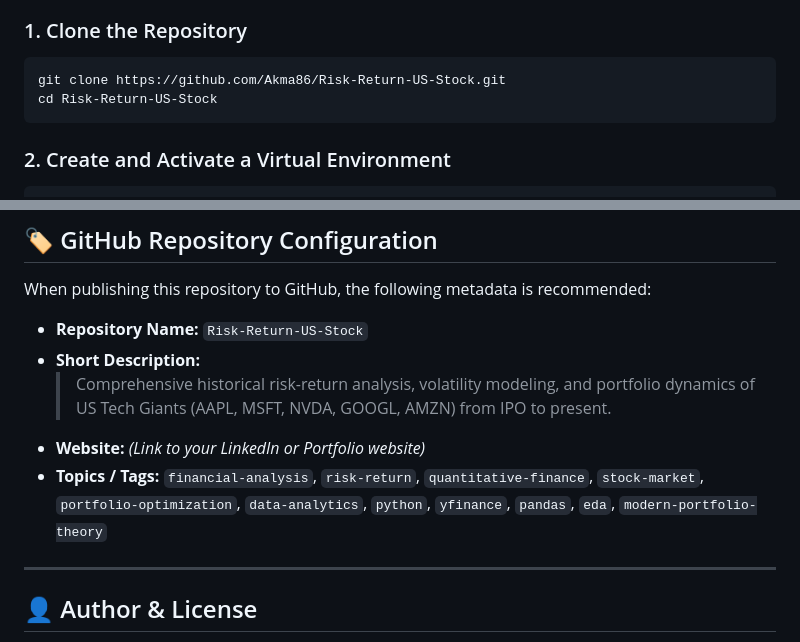
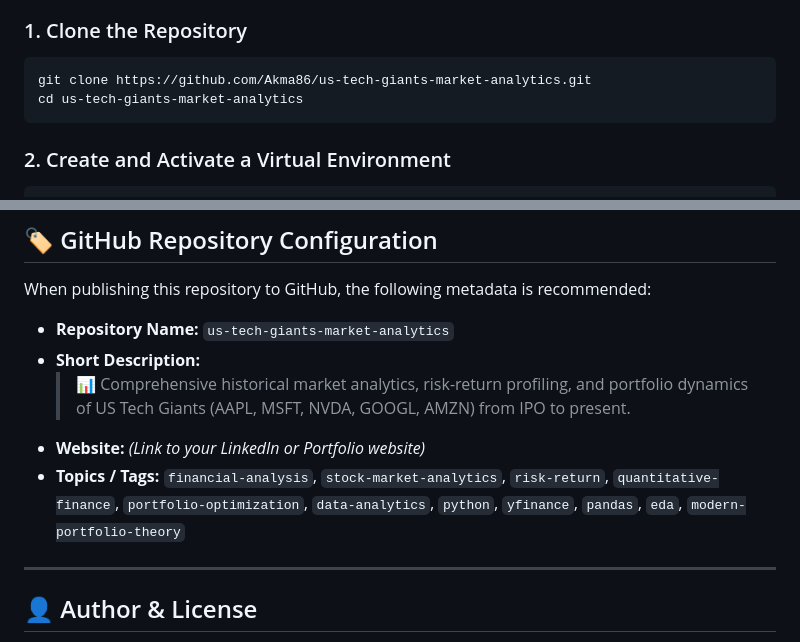
Before and after one commit to Akma86/us-tech-giants-market-analytics, a Markdown page: README.md, 2 parts joined by grey strips. Drawn GitHub-style.

Commit message:
docs: refine repository name to us-tech-giants-market-analytics and update clone references

````diff
--- a/README.md
+++ b/README.md
@@ -160,8 +160,8 @@ Below are sample analytical figures generated directly from [`notebooks/01_datas
 
 ### 1. Clone the Repository
 ```bash
-git clone https://github.com/Akma86/Risk-Return-US-Stock.git
-cd Risk-Return-US-Stock
+git clone https://github.com/Akma86/us-tech-giants-market-analytics.git
+cd us-tech-giants-market-analytics
 ```
 
 ### 2. Create and Activate a Virtual Environment
@@ -225,12 +225,12 @@ Follow along step-by-step to inspect data types, sanity checks, distribution cur
 
 When publishing this repository to GitHub, the following metadata is recommended:
 
-* **Repository Name:** `Risk-Return-US-Stock`
+* **Repository Name:** `us-tech-giants-market-analytics`
 * **Short Description:**
-  > Comprehensive historical risk-return analysis, volatility modeling, and portfolio dynamics of US Tech Giants (AAPL, MSFT, NVDA, GOOGL, AMZN) from IPO to present.
+  > 📊 Comprehensive historical market analytics, risk-return profiling, and portfolio dynamics of US Tech Giants (AAPL, MSFT, NVDA, GOOGL, AMZN) from IPO to present.
 * **Website:** *(Link to your LinkedIn or Portfolio website)*
 * **Topics / Tags:**
-  `financial-analysis`, `risk-return`, `quantitative-finance`, `stock-market`, `portfolio-optimization`, `data-analytics`, `python`, `yfinance`, `pandas`, `eda`, `modern-portfolio-theory`
+  `financial-analysis`, `stock-market-analytics`, `risk-return`, `quantitative-finance`, `portfolio-optimization`, `data-analytics`, `python`, `yfinance`, `pandas`, `eda`, `modern-portfolio-theory`
 
 ---
 
````
